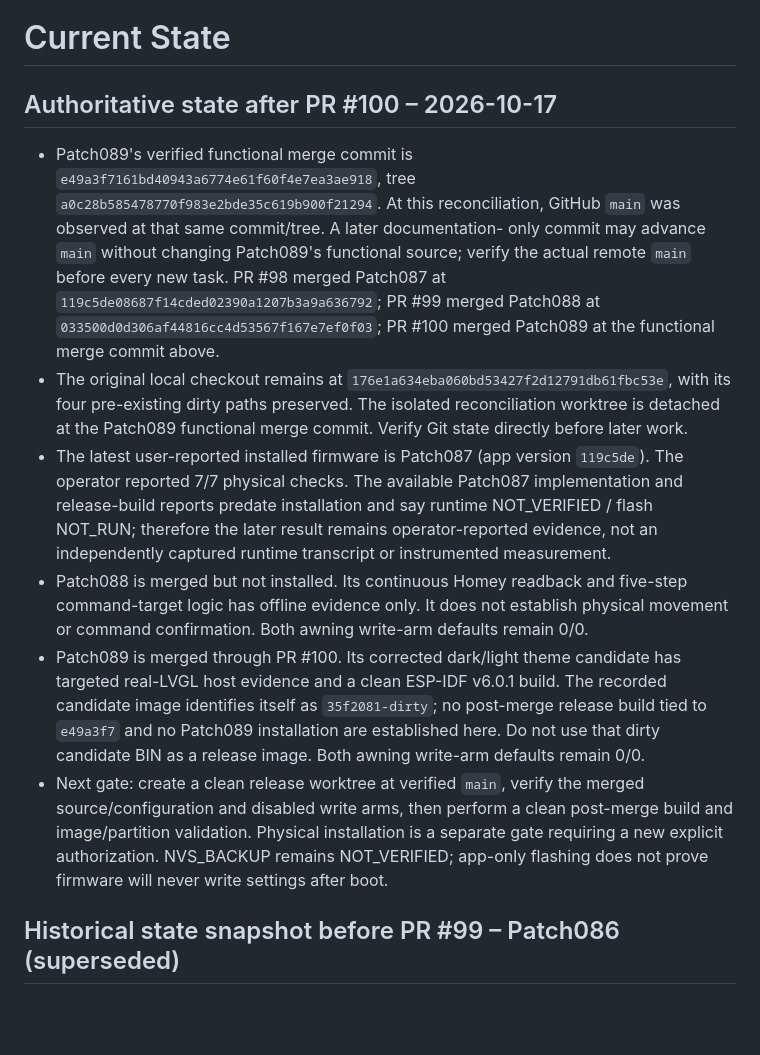
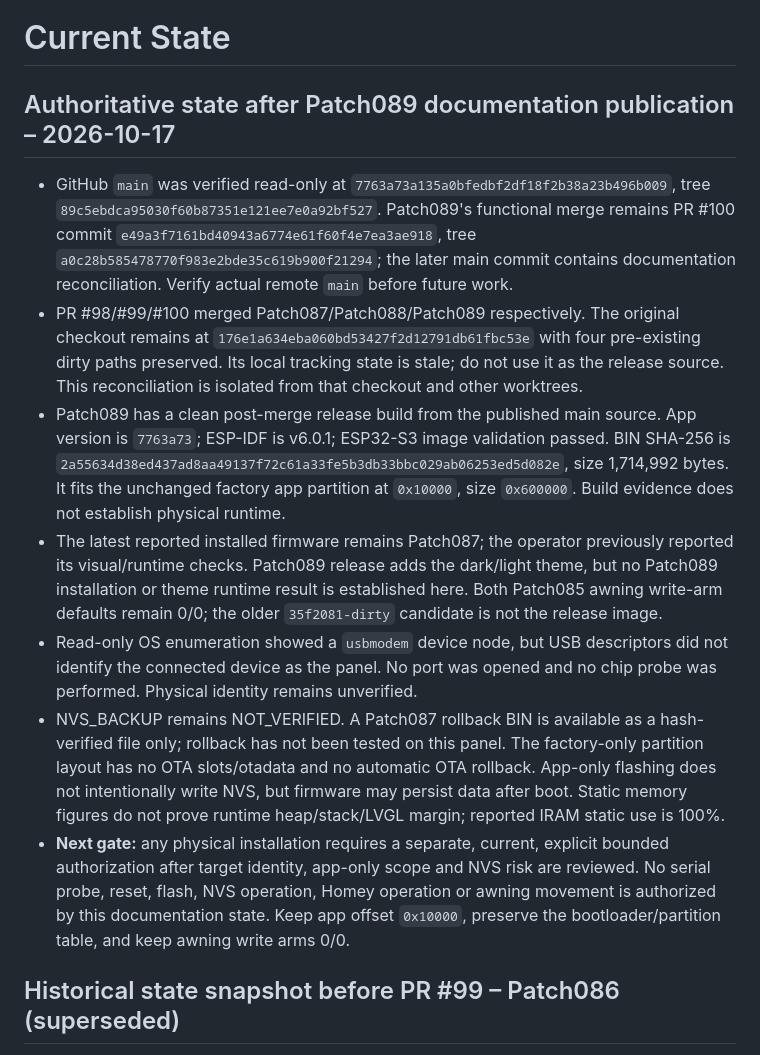
Before and after one commit to lillknurra/ESP32-Homey-Wall-Panel, a Markdown page: docs/handoff/CURRENT_STATE.md, the part around the change. Rendered like a GitHub page; blank space fills up the shorter version.

```diff
--- a/docs/handoff/CURRENT_STATE.md
+++ b/docs/handoff/CURRENT_STATE.md
@@ -1,42 +1,14 @@
 # Current State
 
-## Authoritative state after PR #100 – 2026-10-17
+## Authoritative state after Patch089 documentation publication – 2026-10-17
 
-- Patch089's verified functional merge commit is
-  `e49a3f7161bd40943a6774e61f60f4e7ea3ae918`, tree
-  `a0c28b585478770f983e2bde35c619b900f21294`. At this reconciliation,
-  GitHub `main` was observed at that same commit/tree. A later documentation-
-  only commit may advance `main` without changing Patch089's functional source;
-  verify the actual remote `main` before every new task. PR #98 merged Patch087
-  at `119c5de08687f14cded02390a1207b3a9a636792`; PR #99 merged Patch088 at
-  `033500d0d306af44816cc4d53567f167e7ef0f03`; PR #100 merged Patch089 at the
-  functional merge commit above.
-- The original local checkout remains at
-  `176e1a634eba060bd53427f2d12791db61fbc53e`, with its four pre-existing dirty
-  paths preserved. The isolated reconciliation worktree is detached at the
-  Patch089 functional merge commit. Verify Git state directly before later work.
-- The latest user-reported installed firmware is Patch087 (app version
-  `119c5de`). The operator reported 7/7 physical checks. The available Patch087
-  implementation and release-build reports predate installation and say
-  runtime NOT_VERIFIED / flash NOT_RUN; therefore the later result remains
-  operator-reported evidence, not an independently captured runtime transcript
-  or instrumented measurement.
-- Patch088 is merged but not installed. Its continuous Homey readback and
-  five-step command-target logic has offline evidence only. It does not establish
-  physical movement or command confirmation. Both awning write-arm defaults
-  remain 0/0.
-- Patch089 is merged through PR #100. Its corrected dark/light theme candidate
-  has targeted real-LVGL host evidence and a clean ESP-IDF v6.0.1 build. The
-  recorded candidate image identifies itself as `35f2081-dirty`; no post-merge
-  release build tied to `e49a3f7` and no Patch089 installation are established
-  here. Do not use that dirty candidate BIN as a release image. Both awning
-  write-arm defaults remain 0/0.
-- Next gate: create a clean release worktree at verified `main`, verify the
-  merged source/configuration and disabled write arms, then perform a clean
-  post-merge build and image/partition validation. Physical installation is a
-  separate gate requiring a new explicit authorization. NVS_BACKUP remains
-  NOT_VERIFIED; app-only flashing does not prove firmware will never write
-  settings after boot.
+- GitHub `main` was verified read-only at `7763a73a135a0bfedbf2df18f2b38a23b496b009`, tree `89c5ebdca95030f60b87351e121ee7e0a92bf527`. Patch089's functional merge remains PR #100 commit `e49a3f7161bd40943a6774e61f60f4e7ea3ae918`, tree `a0c28b585478770f983e2bde35c619b900f21294`; the later main commit contains documentation reconciliation. Verify actual remote `main` before future work.
+- PR #98/#99/#100 merged Patch087/Patch088/Patch089 respectively. The original checkout remains at `176e1a634eba060bd53427f2d12791db61fbc53e` with four pre-existing dirty paths preserved. Its local tracking state is stale; do not use it as the release source. This reconciliation is isolated from that checkout and other worktrees.
+- Patch089 has a clean post-merge release build from the published main source. App version is `7763a73`; ESP-IDF is v6.0.1; ESP32-S3 image validation passed. BIN SHA-256 is `2a55634d38ed437ad8aa49137f72c61a33fe5b3db33bbc029ab06253ed5d082e`, size 1,714,992 bytes. It fits the unchanged factory app partition at `0x10000`, size `0x600000`. Build evidence does not establish physical runtime.
+- The latest reported installed firmware remains Patch087; the operator previously reported its visual/runtime checks. Patch089 release adds the dark/light theme, but no Patch089 installation or theme runtime result is established here. Both Patch085 awning write-arm defaults remain 0/0; the older `35f2081-dirty` candidate is not the release image.
+- Read-only OS enumeration showed a `usbmodem` device node, but USB descriptors did not identify the connected device as the panel. No port was opened and no chip probe was performed. Physical identity remains unverified.
+- NVS_BACKUP remains NOT_VERIFIED. A Patch087 rollback BIN is available as a hash-verified file only; rollback has not been tested on this panel. The factory-only partition layout has no OTA slots/otadata and no automatic OTA rollback. App-only flashing does not intentionally write NVS, but firmware may persist data after boot. Static memory figures do not prove runtime heap/stack/LVGL margin; reported IRAM static use is 100%.
+- **Next gate:** any physical installation requires a separate, current, explicit bounded authorization after target identity, app-only scope and NVS risk are reviewed. No serial probe, reset, flash, NVS operation, Homey operation or awning movement is authorized by this documentation state. Keep app offset `0x10000`, preserve the bootloader/partition table, and keep awning write arms 0/0.
 
 ## Historical state snapshot before PR #99 – Patch086 (superseded)
 
```
Also changed, not shown: docs/handoff/HANDOFF.md (+37 -52 lines).
